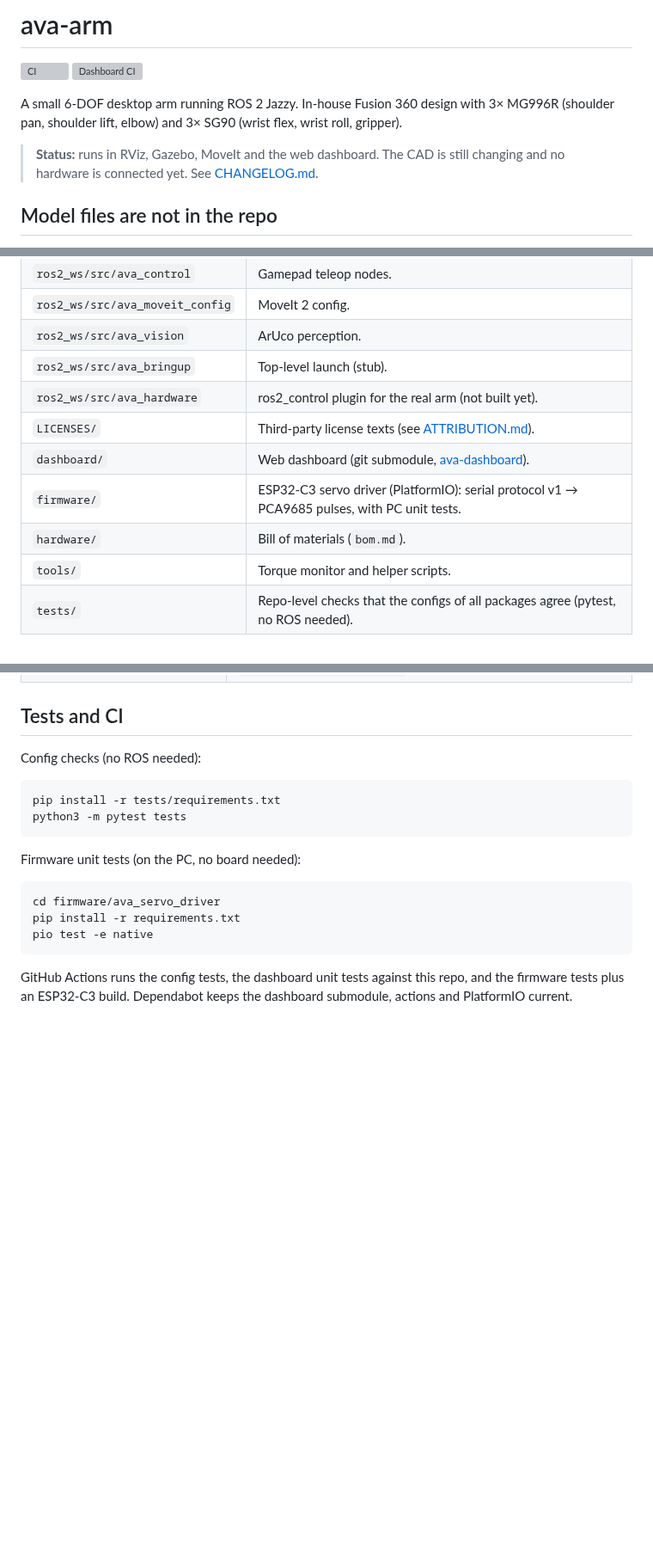
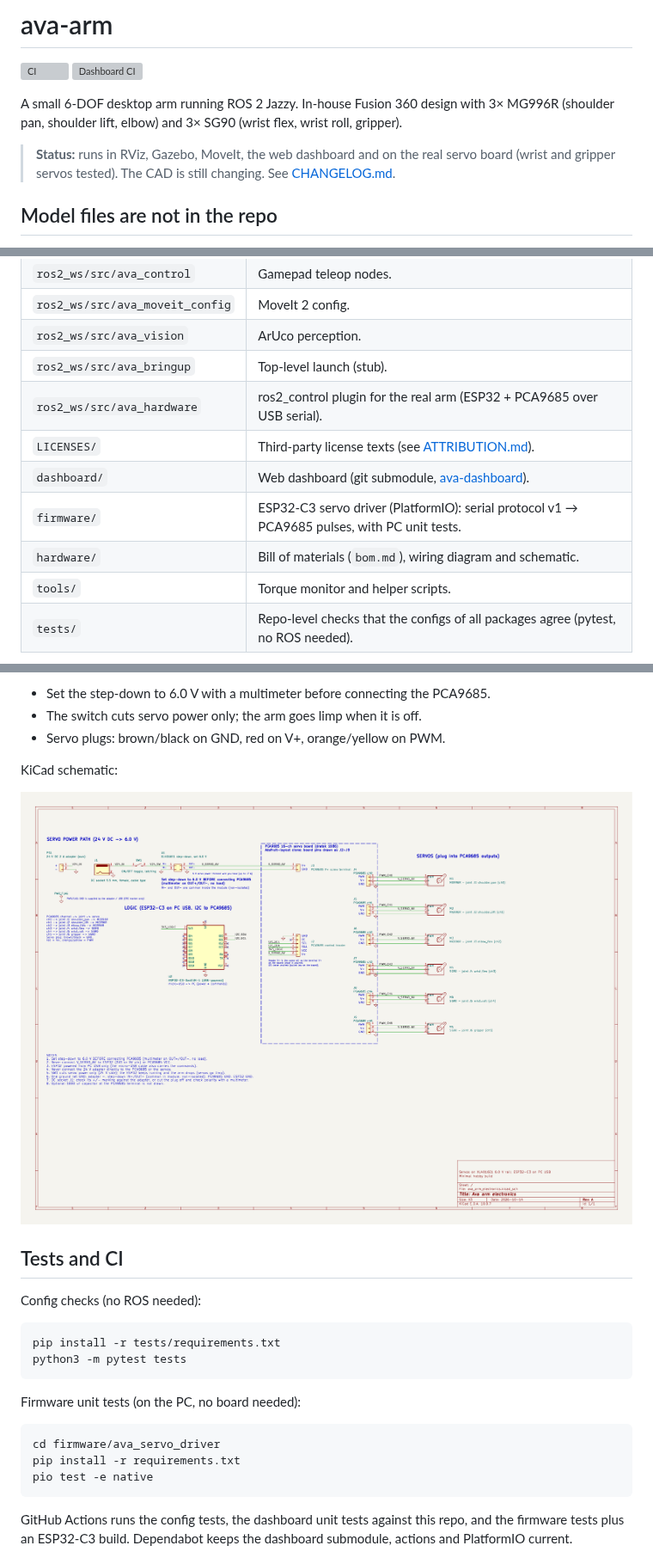
Before and after one commit to TomasSirotek/ava-arm, a Markdown page: README.md, 3 parts joined by grey strips. Shown at 86% size. GitHub-like rendering; pictures changed too: hardware/schematic.png (added); blank space fills up the shorter version; grey boxes are pictures that could not be loaded.

Commit message:
feat(hardware): ava_hardware, rest pose, smooth park, wiring docs

```diff
--- a/README.md
+++ b/README.md
@@ -6,8 +6,8 @@
 A small 6-DOF desktop arm running ROS 2 Jazzy. In-house Fusion 360 design with 3× MG996R
 (shoulder pan, shoulder lift, elbow) and 3× SG90 (wrist flex, wrist roll, gripper).
 
-> **Status:** runs in RViz, Gazebo, MoveIt and the web dashboard. The CAD is still changing
-> and no hardware is connected yet. See [CHANGELOG.md](CHANGELOG.md).
+> **Status:** runs in RViz, Gazebo, MoveIt, the web dashboard and on the real servo board
+> (wrist and gripper servos tested). The CAD is still changing. See [CHANGELOG.md](CHANGELOG.md).
 
 ## Model files are not in the repo
 
@@ -24,11 +24,11 @@ git-ignored, so a fresh clone will not launch the robot. See
 | `ros2_ws/src/ava_moveit_config` | MoveIt 2 config. |
 | `ros2_ws/src/ava_vision` | ArUco perception. |
 | `ros2_ws/src/ava_bringup` | Top-level launch (stub). |
-| `ros2_ws/src/ava_hardware` | ros2_control plugin for the real arm (not built yet). |
+| `ros2_ws/src/ava_hardware` | ros2_control plugin for the real arm (ESP32 + PCA9685 over USB serial). |
 | `LICENSES/` | Third-party license texts (see [ATTRIBUTION.md](ATTRIBUTION.md)). |
 | `dashboard/` | Web dashboard (git submodule, [ava-dashboard](https://github.com/TomasSirotek/ava-dashboard)). |
 | `firmware/` | ESP32-C3 servo driver (PlatformIO): serial protocol v1 → PCA9685 pulses, with PC unit tests. |
-| `hardware/` | Bill of materials (`bom.md`). |
+| `hardware/` | Bill of materials (`bom.md`), wiring diagram and schematic. |
 | `tools/` | Torque monitor and helper scripts. |
 | `tests/` | Repo-level checks that the configs of all packages agree (pytest, no ROS needed). |
 
@@ -56,3 +110,10 @@ Source both setups first: `source /opt/ros/jazzy/setup.bash && source ros2_ws/in
+- Set the step-down to 6.0 V with a multimeter before connecting the PCA9685.
+- The switch cuts servo power only; the arm goes limp when it is off.
+- Servo plugs: brown/black on GND, red on V+, orange/yellow on PWM.
+
+KiCad schematic:
+
+![KiCad schematic of the arm electronics](hardware/schematic.png)
 
 ## Tests and CI
 
```
Also changed, not shown: other parts of README.md (+54 -0 lines), CHANGELOG.md (+10 -1 lines), firmware/ava_servo_driver/README.md (+2 -2 lines), hardware/wiring.png (added), 13 other files.
